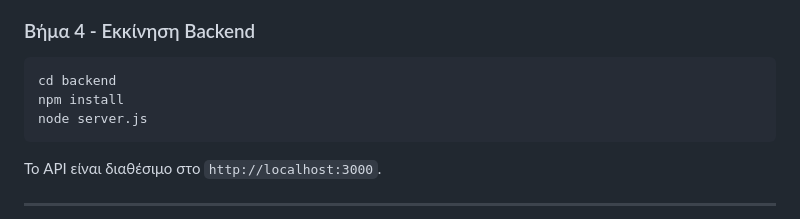
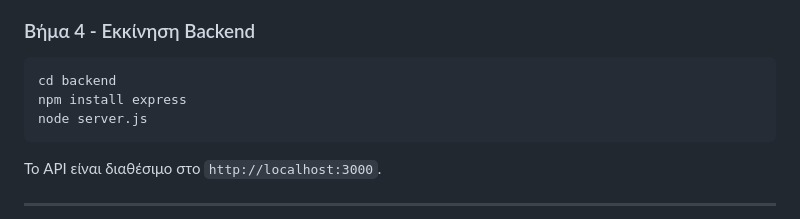
Before and after one commit to elenap04/databases26-67, a Markdown page: README.md, the part around the change. Rendered like a GitHub page.

````diff
--- a/README.md
+++ b/README.md
@@ -138,7 +138,7 @@ python dump_to_sql.py --password yourpassword
 
 ```bash
 cd backend
-npm install
+npm install express
 node server.js
 ```
 
````
